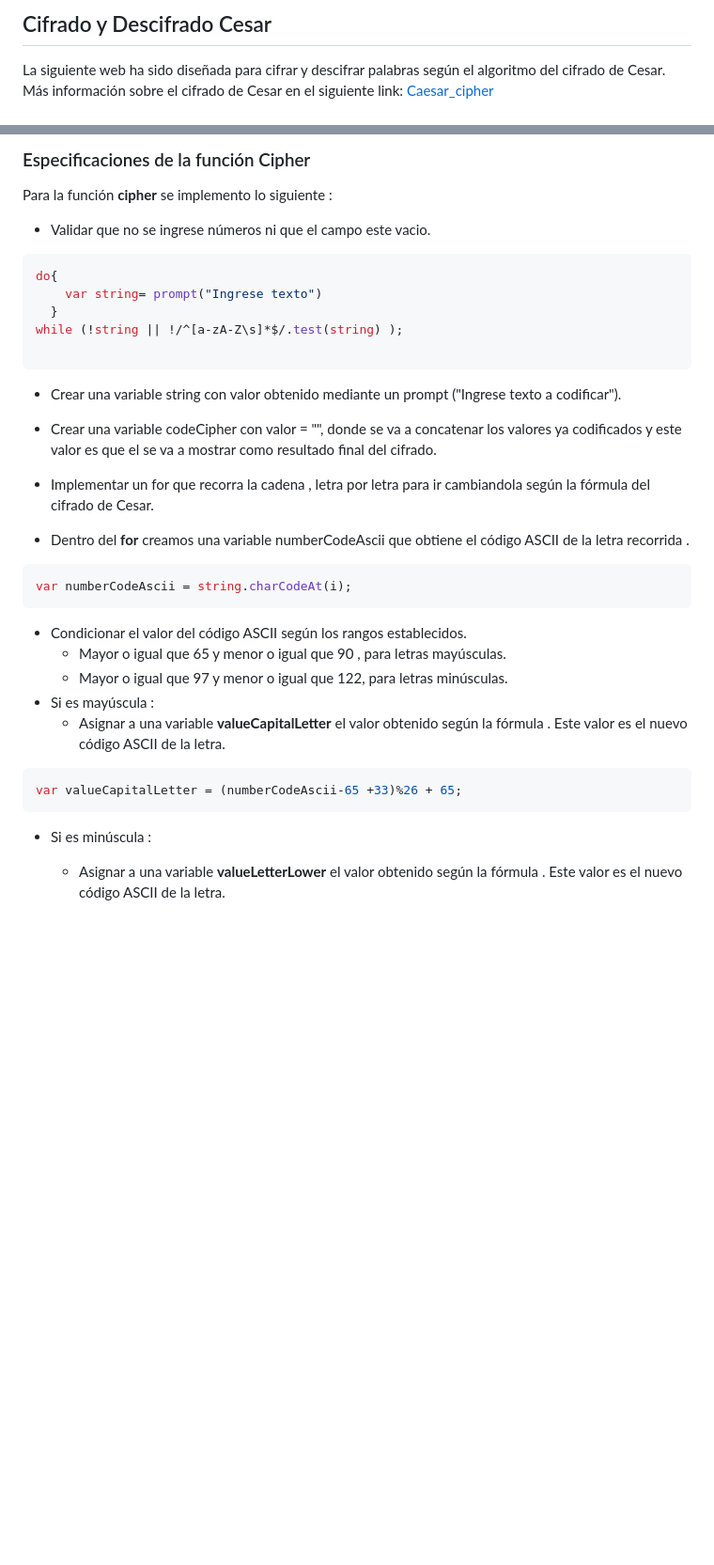
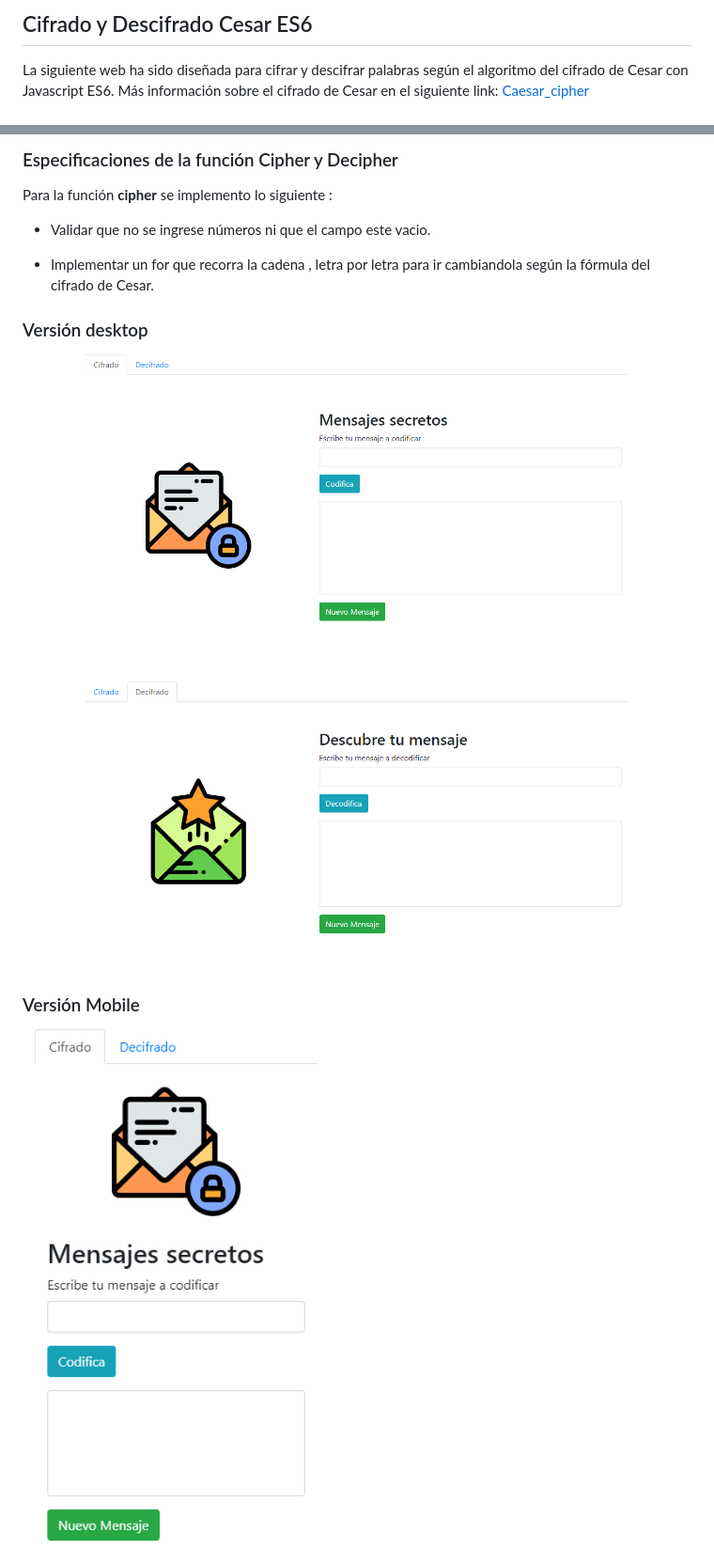
Before and after one commit to carlacentenor/cipher-es6, a Markdown page: README.md, 2 parts joined by grey strips. Shown at 94% size. Drawn GitHub-style; pictures changed too: assets/docs/cifrado.png (added), assets/docs/decifrado.png (added), assets/docs/mobile1.png (added); blank space fills up the shorter version.

Commit message:
cambios README

````diff
--- a/README.md
+++ b/README.md
@@ -1,5 +1,5 @@
-## Cifrado y Descifrado Cesar
+## Cifrado y Descifrado Cesar ES6
 
-La siguiente web ha sido diseñada para cifrar y descifrar palabras según el algoritmo del cifrado de Cesar.
+La siguiente web ha sido diseñada para cifrar y descifrar palabras según el algoritmo del cifrado de Cesar con Javascript ES6.
 Más información sobre el cifrado de Cesar en el siguiente link: [Caesar_cipher](https://en.wikipedia.org/wiki/Caesar_cipher)
 
@@ -27,37 +12,22 @@ Ambas opciones (cifrado y decifrado ) obtienen la entrada de datos mediante un *
 
 
-### Especificaciones de la función Cipher
+### Especificaciones de la función Cipher y Decipher
 
 Para la función **cipher** se implemento lo siguiente :
+
 *  Validar que no se ingrese números ni que el campo este vacio.
 
-```javascript
-do{
-    var string= prompt("Ingrese texto")
-  }
-while (!string || !/^[a-zA-Z\s]*$/.test(string) );
+*  Implementar un for que recorra la cadena , letra por letra para ir cambiandola según la fórmula del cifrado de Cesar.
 
-```
+### Versión desktop
+
+![Con titulo](assets/docs/decifrado.png "titulo")
+
+![Con titulo](assets/docs/cifrado.png "titulo")
 
 
-*  Crear una variable string con valor obtenido mediante un prompt ("Ingrese texto a codificar").
-*  Crear una variable codeCipher con valor = "", donde se va a concatenar los valores ya codificados y este valor es que el se va a mostrar como resultado final del cifrado.
 
-*  Implementar un for que recorra la cadena , letra por letra para ir cambiandola según la fórmula del cifrado de Cesar.
-*  Dentro del **for** creamos una variable  numberCodeAscii
-que obtiene el código ASCII de la letra recorrida .
-```javascript
-var numberCodeAscii = string.charCodeAt(i);
-```
-* Condicionar el valor del código ASCII según los rangos establecidos.
-    *  Mayor o igual que 65 y menor o igual que 90 , para letras mayúsculas.
-    * Mayor o igual que 97 y menor o igual que 122, para letras minúsculas.
-*  Si es mayúscula :
-    * Asignar a una variable **valueCapitalLetter** el valor obtenido según la fórmula . Este valor es el nuevo código ASCII de la letra.
-```javascript
-var valueCapitalLetter = (numberCodeAscii-65 +33)%26 + 65;
-```
-* Si es minúscula :
+### Versión Mobile
 
-    * Asignar a una variable **valueLetterLower** el valor obtenido según la fórmula . Este valor es el nuevo código ASCII de la letra.
+![Con titulo](assets/docs/mobile1.png "titulo")
 
````
Also changed, not shown: other parts of README.md (+8 -71 lines), assets/docs/mobile2.png (added), 2 other files.
